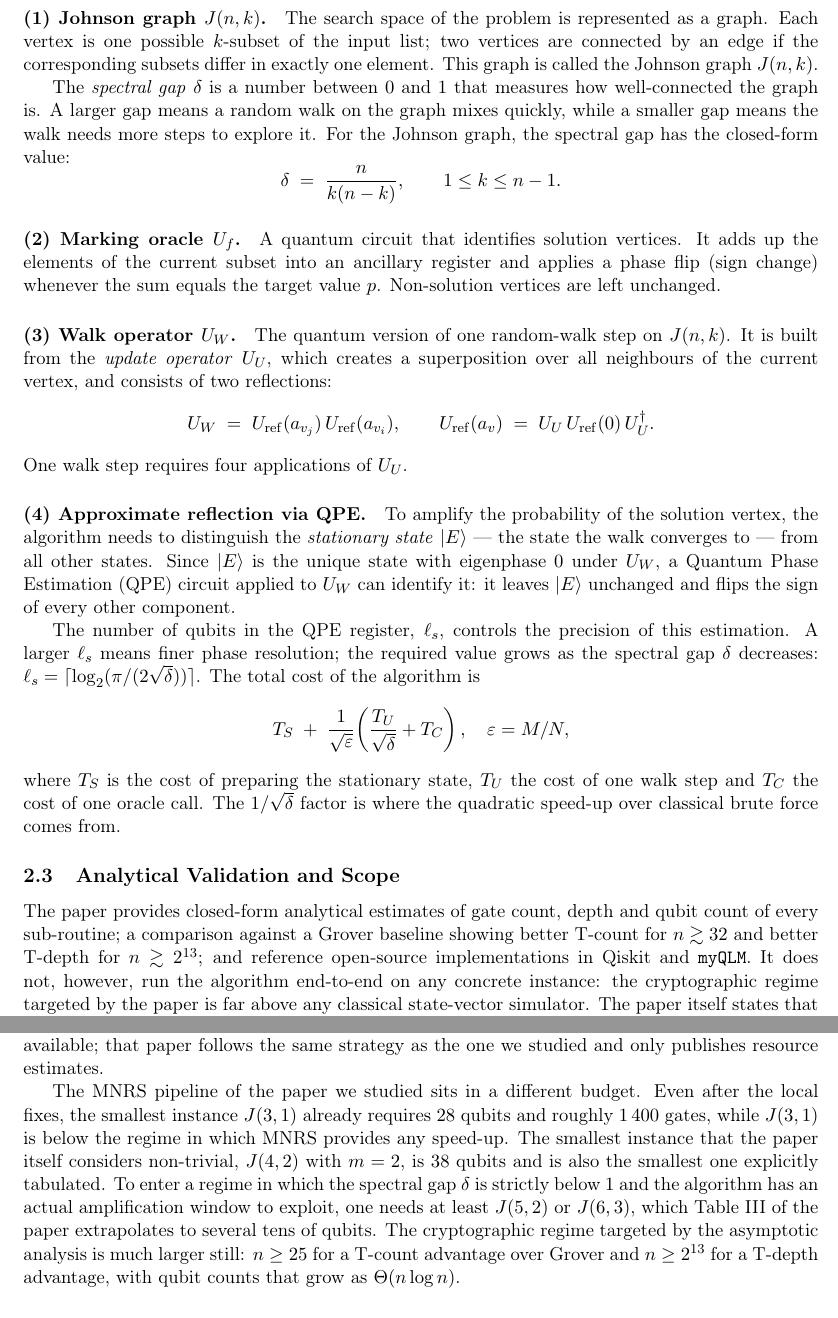
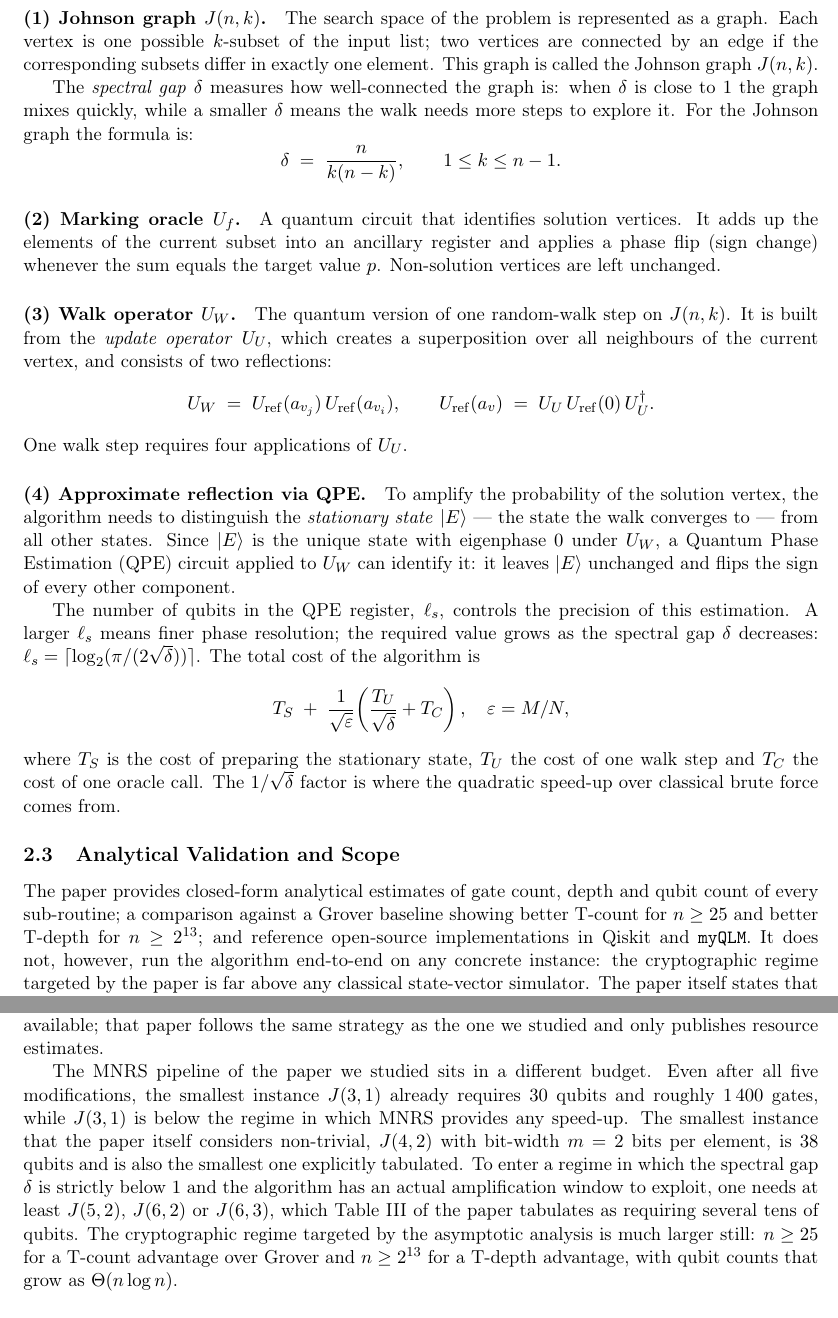
Before and after one commit to jacopobellosi/Solving-the-Subset-Sum-Problem-via-Quantum-Walk-Search, a LaTeX document (documentation/final_report/final_report.tex): two parts of pages 3 and 9 of 14, joined at a grey line, cut so that both start at the same text. Compiled offline with pdfLaTeX.

Commit message:
Update final_report.tex

```diff
--- a/documentation/final_report/final_report.tex
+++ b/documentation/final_report/final_report.tex
@@ -142,7 +142,7 @@ The paper builds the algorithm from four components.
 \paragraph{(1) Johnson graph $J(n,k)$.}
 The search space of the problem is represented as a graph. Each vertex is one possible $k$-subset of the input list; two vertices are connected by an edge if the corresponding subsets differ in exactly one element. This graph is called the Johnson graph $J(n,k)$.
 
-The \emph{spectral gap}~$\delta$ is a number between $0$ and $1$ that measures how well-connected the graph is. A larger gap means a random walk on the graph mixes quickly, while a smaller gap means the walk needs more steps to explore it. For the Johnson graph, the spectral gap has the closed-form value:
+The \emph{spectral gap}~$\delta$ measures how well-connected the graph is: when $\delta$ is close to~$1$ the graph mixes quickly, while a smaller $\delta$ means the walk needs more steps to explore it. For the Johnson graph the formula is:
 \[
 \delta \;=\; \frac{n}{k(n-k)} , \qquad 1 \le k \le n-1 .
 \]
@@ -173,8 +173,8 @@ where $T_S$ is the cost of preparing the stationary state, $T_U$ the cost of one
 
 The paper provides closed-form analytical estimates of gate
 count, depth and qubit count of every sub-routine; a comparison
-against a Grover baseline showing better T-count for $n \gtrsim 32$
-and better T-depth for $n \gtrsim 2^{13}$; and reference
+against a Grover baseline showing better T-count for $n \ge 25$
+and better T-depth for $n \ge 2^{13}$; and reference
 open-source implementations in Qiskit and \texttt{myQLM}. It does
 not, however, run the algorithm end-to-end on any concrete
 instance: the cryptographic regime targeted by the paper is far
@@ -626,16 +626,16 @@ follows the same strategy as the one we studied and only
 publishes resource estimates.
 
 The MNRS pipeline of the paper we studied sits in a different
-budget. Even after the local fixes, the smallest instance $J(3,1)$
-already requires $28$ qubits and roughly $1\,400$ gates, while
+budget. Even after all five modifications, the smallest instance $J(3,1)$
+already requires $30$ qubits and roughly $1\,400$ gates, while
 $J(3,1)$ is below the regime in which MNRS provides any speed-up.
 The smallest instance that the paper itself considers
-non-trivial, $J(4,2)$ with $m=2$, is $38$ qubits and is also the
+non-trivial, $J(4,2)$ with bit-width $m=2$ bits per element, is $38$ qubits and is also the
 smallest one explicitly tabulated. To enter a regime in which
 the spectral gap $\delta$ is strictly below $1$ and the algorithm
 has an actual amplification window to exploit, one needs at least
-$J(5,2)$ or $J(6,3)$, which Table~III of the paper extrapolates
-to several tens of qubits. The cryptographic regime targeted by
+$J(5,2)$, $J(6,2)$ or $J(6,3)$, which Table~III of the paper tabulates
+as requiring several tens of qubits. The cryptographic regime targeted by
 the asymptotic analysis is much larger still: $n \ge 25$ for a
 T-count advantage over Grover and $n \ge 2^{13}$ for a T-depth
 advantage, with qubit counts that grow as $\Theta(n \log n)$.
```
Also changed, not shown: documentation/final_report/final_report.tex (2 more changed lines).
